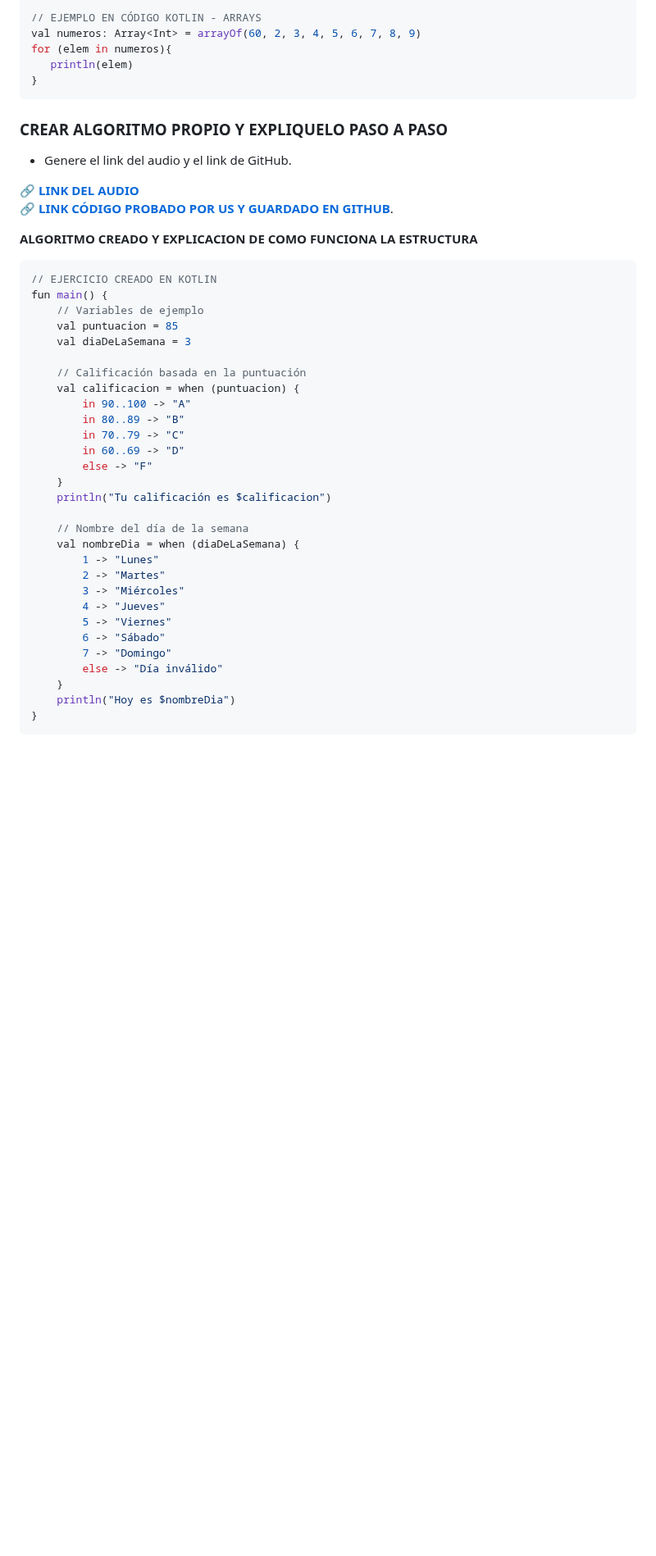
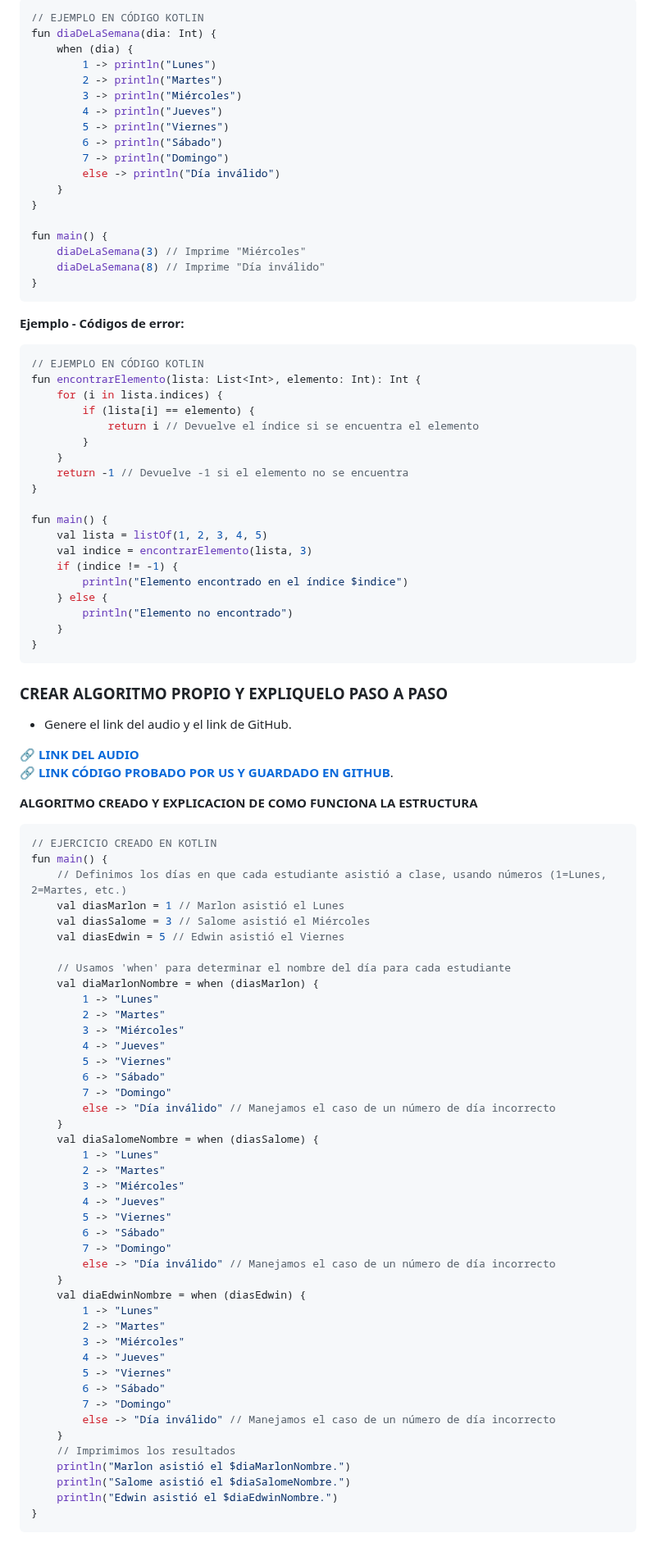
Before and after one commit to marlonpalacios777/Kotlin-Fichas, a Markdown page: tarjeta-5/README.md, the part around one of its changes. Shown at 82% size. GitHub-like rendering; blank space fills up the shorter version.

````diff
--- a/tarjeta-5/README.md
+++ b/tarjeta-5/README.md
@@ -91,8 +84,43 @@ val mapa: Map<String, String> = mapOf("Edwin" to "Giraldo",
 ```kotlin
-// EJEMPLO EN CÓDIGO KOTLIN - ARRAYS
-val numeros: Array<Int> = arrayOf(60, 2, 3, 4, 5, 6, 7, 8, 9)
-for (elem in numeros){
-   println(elem)
+// EJEMPLO EN CÓDIGO KOTLIN
+fun diaDeLaSemana(dia: Int) {
+    when (dia) {
+        1 -> println("Lunes")
+        2 -> println("Martes")
+        3 -> println("Miércoles")
+        4 -> println("Jueves")
+        5 -> println("Viernes")
+        6 -> println("Sábado")
+        7 -> println("Domingo")
+        else -> println("Día inválido")
+    }
+}
+
+fun main() {
+    diaDeLaSemana(3) // Imprime "Miércoles"
+    diaDeLaSemana(8) // Imprime "Día inválido"
+}
+```
+**Ejemplo - Códigos de error:**
+```kotlin
+// EJEMPLO EN CÓDIGO KOTLIN
+fun encontrarElemento(lista: List<Int>, elemento: Int): Int {
+    for (i in lista.indices) {
+        if (lista[i] == elemento) {
+            return i // Devuelve el índice si se encuentra el elemento
+        }
+    }
+    return -1 // Devuelve -1 si el elemento no se encuentra
+}
+
+fun main() {
+    val lista = listOf(1, 2, 3, 4, 5)
+    val indice = encontrarElemento(lista, 3)
+    if (indice != -1) {
+        println("Elemento encontrado en el índice $indice")
+    } else {
+        println("Elemento no encontrado")
+    }
 }
 ```
 
@@ -106,22 +134,13 @@ for (elem in numeros){
 ```kotlin
 // EJERCICIO CREADO EN KOTLIN
 fun main() {
-    // Variables de ejemplo
-    val puntuacion = 85
-    val diaDeLaSemana = 3
+    // Definimos los días en que cada estudiante asistió a clase, usando números (1=Lunes, 2=Martes, etc.)
+    val diasMarlon = 1 // Marlon asistió el Lunes
+    val diasSalome = 3 // Salome asistió el Miércoles
+    val diasEdwin = 5 // Edwin asistió el Viernes
 
-    // Calificación basada en la puntuación
-    val calificacion = when (puntuacion) {
-        in 90..100 -> "A"
-        in 80..89 -> "B"
-        in 70..79 -> "C"
-        in 60..69 -> "D"
-        else -> "F"
-    }
-    println("Tu calificación es $calificacion")
-
-    // Nombre del día de la semana
-    val nombreDia = when (diaDeLaSemana) {
+    // Usamos 'when' para determinar el nombre del día para cada estudiante
+    val diaMarlonNombre = when (diasMarlon) {
         1 -> "Lunes"
         2 -> "Martes"
         3 -> "Miércoles"
@@ -129,8 +148,31 @@ fun main() {
         5 -> "Viernes"
         6 -> "Sábado"
         7 -> "Domingo"
-        else -> "Día inválido"
+        else -> "Día inválido" // Manejamos el caso de un número de día incorrecto
     }
-    println("Hoy es $nombreDia")
+    val diaSalomeNombre = when (diasSalome) {
+        1 -> "Lunes"
+        2 -> "Martes"
+        3 -> "Miércoles"
+        4 -> "Jueves"
+        5 -> "Viernes"
+        6 -> "Sábado"
+        7 -> "Domingo"
+        else -> "Día inválido" // Manejamos el caso de un número de día incorrecto
+    }
+    val diaEdwinNombre = when (diasEdwin) {
+        1 -> "Lunes"
+        2 -> "Martes"
+        3 -> "Miércoles"
+        4 -> "Jueves"
+        5 -> "Viernes"
+        6 -> "Sábado"
+        7 -> "Domingo"
+        else -> "Día inválido" // Manejamos el caso de un número de día incorrecto
+    }
+    // Imprimimos los resultados
+    println("Marlon asistió el $diaMarlonNombre.")
+    println("Salome asistió el $diaSalomeNombre.")
+    println("Edwin asistió el $diaEdwinNombre.")
 }
 ```
````
Also changed, not shown: other parts of tarjeta-5/README.md (+64 -71 lines).
